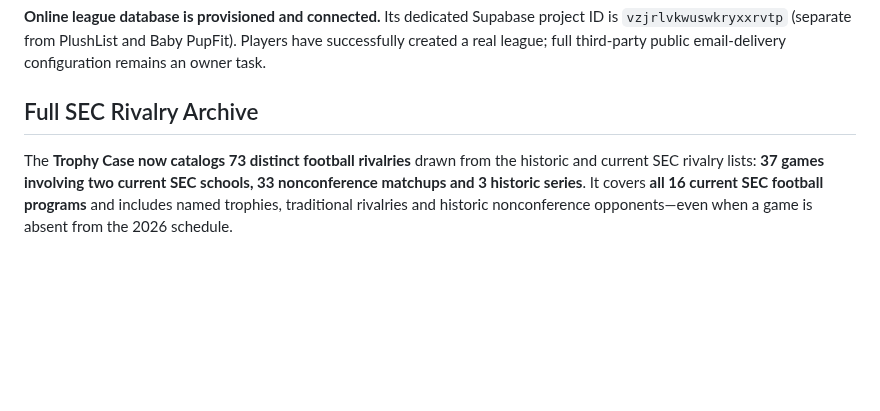
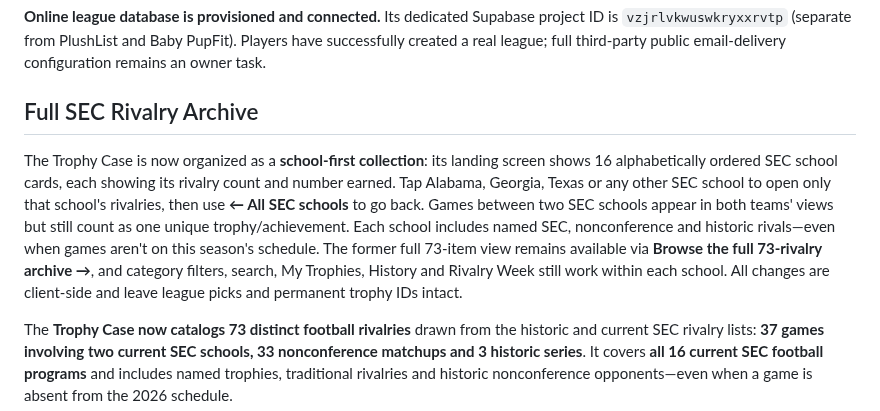
Before and after one commit to SableWolphen/SEC, a Markdown page: README.md, the part around the change. Rendered like a GitHub page; blank space fills up the shorter version.

Commit message:
Document school-first rivalry trophy navigation and preserved all-archive option

```diff
--- a/README.md
+++ b/README.md
@@ -24,6 +24,8 @@ Data is sourced from ESPN's public college football game feed. `scripts/update_s
 **Online league database is provisioned and connected.** Its dedicated Supabase project ID is `vzjrlvkwuswkryxxrvtp` (separate from PlushList and Baby PupFit). Players have successfully created a real league; full third-party public email-delivery configuration remains an owner task.
 
 ## Full SEC Rivalry Archive
+
+The Trophy Case is now organized as a **school-first collection**: its landing screen shows 16 alphabetically ordered SEC school cards, each showing its rivalry count and number earned. Tap Alabama, Georgia, Texas or any other SEC school to open only that school's rivalries, then use **← All SEC schools** to go back. Games between two SEC schools appear in both teams' views but still count as one unique trophy/achievement. Each school includes named SEC, nonconference and historic rivals—even when games aren't on this season's schedule. The former full 73-item view remains available via **Browse the full 73-rivalry archive →**, and category filters, search, My Trophies, History and Rivalry Week still work within each school. All changes are client-side and leave league picks and permanent trophy IDs intact.
 
 The **Trophy Case now catalogs 73 distinct football rivalries** drawn from the historic and current SEC rivalry lists: **37 games involving two current SEC schools, 33 nonconference matchups and 3 historic series**. It covers **all 16 current SEC football programs** and includes named trophies, traditional rivalries and historic nonconference opponents—even when a game is absent from the 2026 schedule.
 
```
